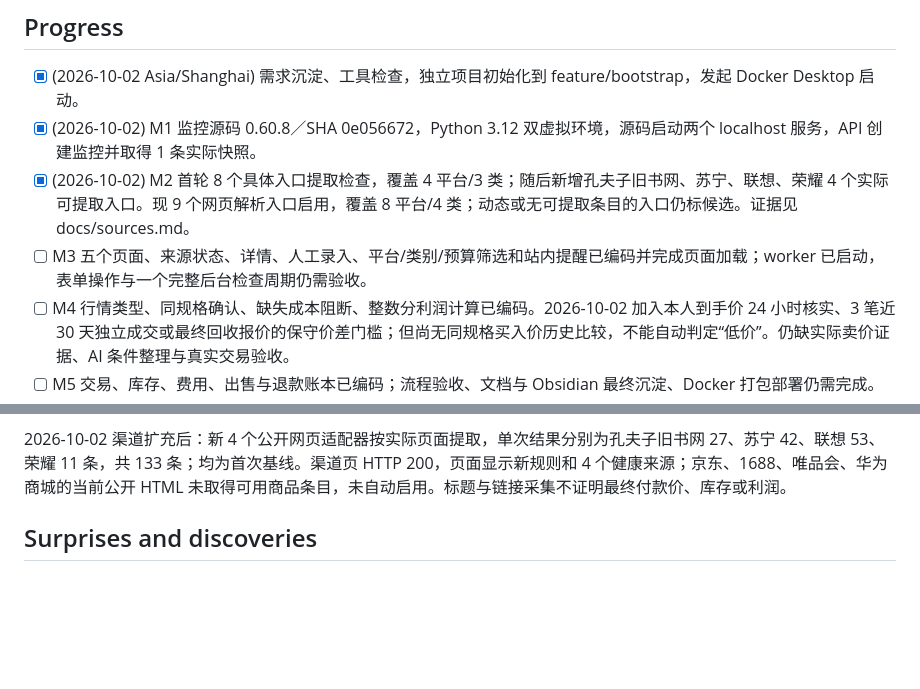
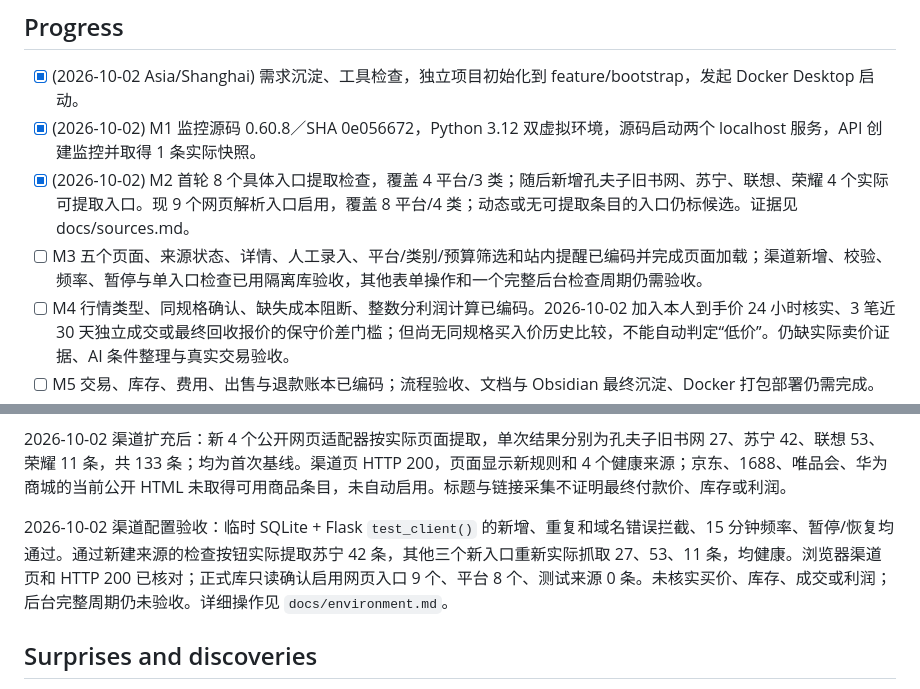
Before and after one commit to xie132339/opportunity-workbench, a Markdown page: .agent/execplans/opportunity-workbench.md, 2 parts joined by grey strips. GitHub-like rendering; blank space fills up the shorter version.

```diff
--- a/.agent/execplans/opportunity-workbench.md
+++ b/.agent/execplans/opportunity-workbench.md
@@ -22,7 +22,7 @@ This ExecPlan is a living document maintained according to `~/.codex/PLANS.md`.
 - [x] (2026-10-02 Asia/Shanghai) 需求沉淀、工具检查，独立项目初始化到 feature/bootstrap，发起 Docker Desktop 启动。
 - [x] (2026-10-02) M1 监控源码 0.60.8／SHA 0e056672，Python 3.12 双虚拟环境，源码启动两个 localhost 服务，API 创建监控并取得 1 条实际快照。
 - [x] (2026-10-02) M2 首轮 8 个具体入口提取检查，覆盖 4 平台/3 类；随后新增孔夫子旧书网、苏宁、联想、荣耀 4 个实际可提取入口。现 9 个网页解析入口启用，覆盖 8 平台/4 类；动态或无可提取条目的入口仍标候选。证据见 docs/sources.md。
-- [ ] M3 五个页面、来源状态、详情、人工录入、平台/类别/预算筛选和站内提醒已编码并完成页面加载；worker 已启动，表单操作与一个完整后台检查周期仍需验收。
+- [ ] M3 五个页面、来源状态、详情、人工录入、平台/类别/预算筛选和站内提醒已编码并完成页面加载；渠道新增、校验、频率、暂停与单入口检查已用隔离库验收，其他表单操作和一个完整后台检查周期仍需验收。
 - [ ] M4 行情类型、同规格确认、缺失成本阻断、整数分利润计算已编码。2026-10-02 加入本人到手价 24 小时核实、3 笔近 30 天独立成交或最终回收报价的保守价差门槛；但尚无同规格买入价历史比较，不能自动判定“低价”。仍缺实际卖价证据、AI 条件整理与真实交易验收。
 - [ ] M5 交易、库存、费用、出售与退款账本已编码；流程验收、文档与 Obsidian 最终沉淀、Docker 打包部署仍需完成。
 
@@ -41,6 +41,8 @@ M5 实现交易状态、费用、库存和实际账本，运行页面与接口
 2026-10-02 判定门槛修正后：`PYTHONPYCACHEPREFIX=/private/tmp/opportunity-pycache .venv/bin/python -m py_compile app.py db.py` 通过，`git diff --check` 无错误；源码服务重新启动后 `/health` 和纸品筛选页均为 HTTP 200，纸品详情显示“保守价差测算／待核实／买入条件与完整规格尚未核实”。SQLite 新列 `buy_checked_at`、`buy_proof`、`price_at`、`valid_until`、`final_quote` 已迁移。库内仍为机会 275、报价 0、交易 0；本次未录入虚构报价或交易，也未运行表单流程，真实利润场景仍未验收。
 
 2026-10-02 渠道扩充后：新 4 个公开网页适配器按实际页面提取，单次结果分别为孔夫子旧书网 27、苏宁 42、联想 53、荣耀 11 条，共 133 条；均为首次基线。渠道页 HTTP 200，页面显示新规则和 4 个健康来源；京东、1688、唯品会、华为商城的当前公开 HTML 未取得可用商品条目，未自动启用。标题与链接采集不证明最终付款价、库存或利润。
+
+2026-10-02 渠道配置验收：临时 SQLite + Flask `test_client()` 的新增、重复和域名错误拦截、15 分钟频率、暂停/恢复均通过。通过新建来源的检查按钮实际提取苏宁 42 条，其他三个新入口重新实际抓取 27、53、11 条，均健康。浏览器渠道页和 HTTP 200 已核对；正式库只读确认启用网页入口 9 个、平台 8 个、测试来源 0 条。未核实买价、库存、成交或利润；后台完整周期仍未验收。详细操作见 `docs/environment.md`。
 
 ## Surprises and discoveries
 
```
Also changed, not shown: docs/environment.md (+6 -0 lines).
